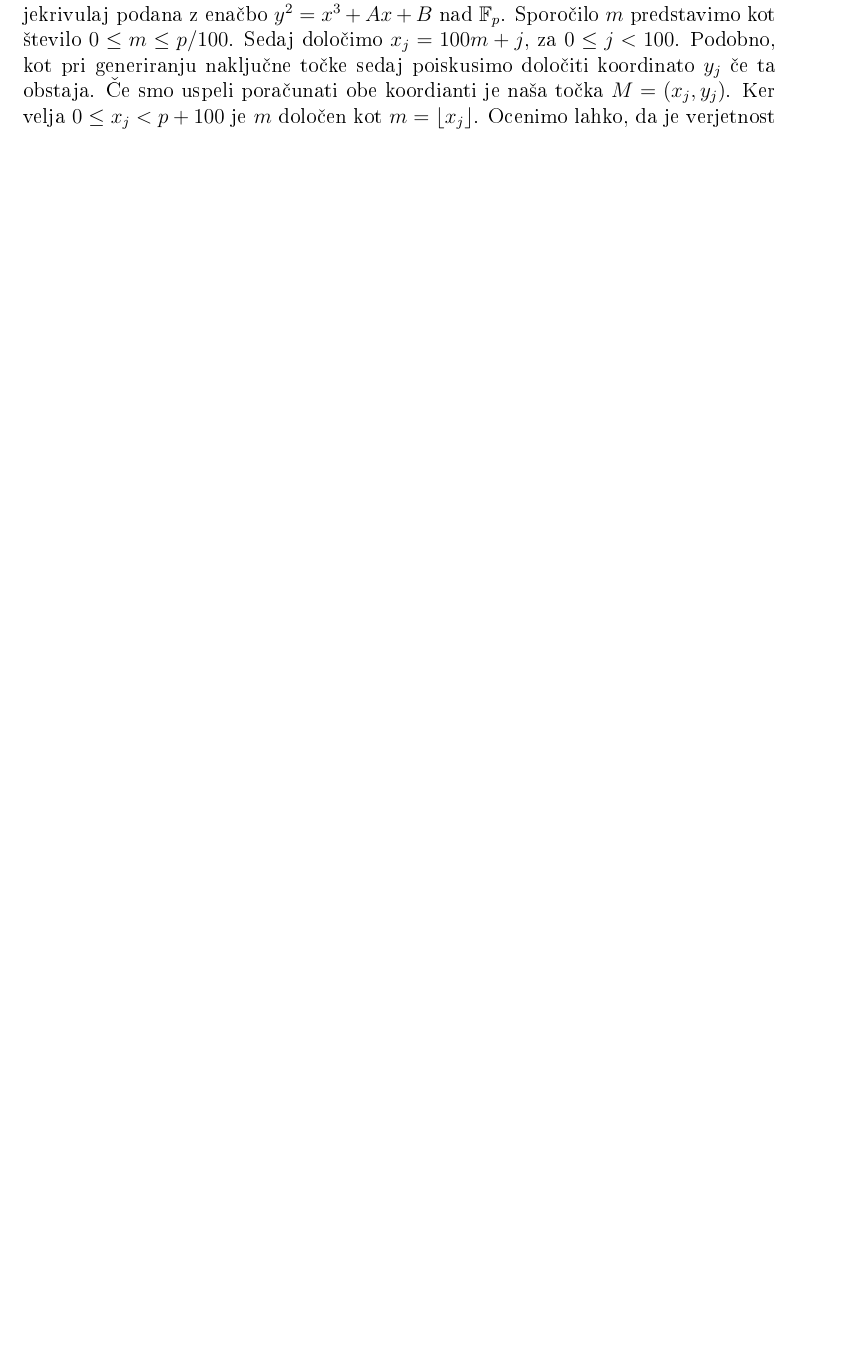
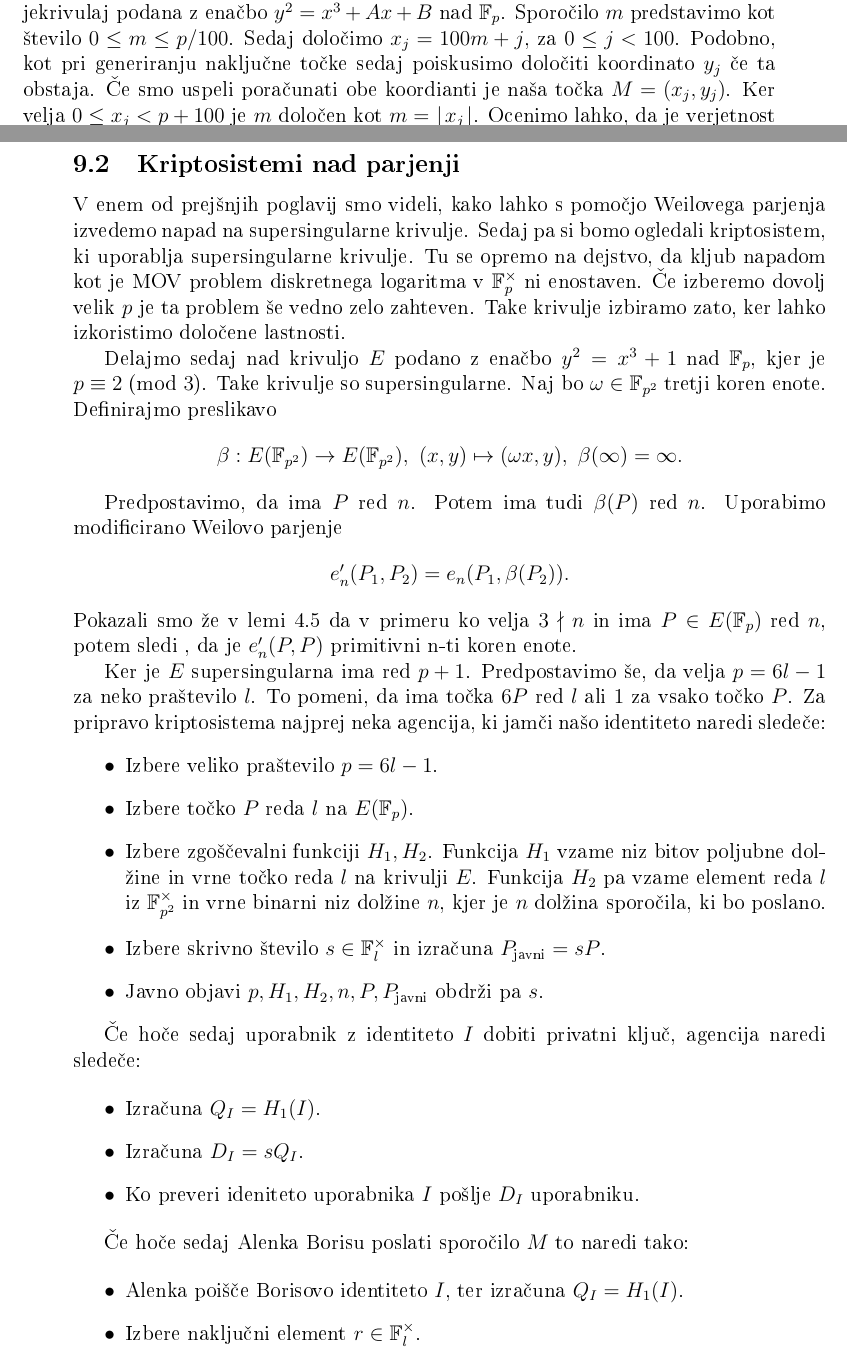
Before and after one commit to Mihec123/Magisterij, a LaTeX document (magistersko delo/magisterij.tex): part of page 52 of 54 before the commit and two parts of pages 52 and 53 of 56 after it, the two joined at a grey line, cut so that both start at the same text, the shorter picture padded with empty space. The pictures show the PDF file magistersko delo/magisterij.pdf that the author committed with the source.

Commit message:
kriptosistemi s pomocjo parjenja

```diff
--- a/magistersko delo/magisterij.tex
+++ b/magistersko delo/magisterij.tex
@@ -1838,6 +1866,46 @@ Vprašanje, ki ga moramo tu še razrešiti je kako sporočilo predstaviti kot to
 $y^2 = x^3+Ax+B$ nad $\F_p$. Sporočilo $m$ predstavimo kot število $0 \leq m \leq p/100$. Sedaj določimo $x_j = 100m+j$, za $0\leq j < 100$. Podobno, kot pri generiranju naključne točke sedaj poiskusimo določiti koordinato $y_j$ če ta obstaja. Če smo uspeli poračunati obe koordianti je naša točka $M=(x_j,y_j)$. Ker velja $0\leq x_j < p+100$ je $m$ določen kot
 $m = \lfloor x_j \rfloor$.
 Ocenimo lahko, da je verjetnost neobstoja take točke približno $2^{-100}$.
+
+\subsection{Kriptosistemi nad parjenji}
+
+V enem od prejšnjih poglavij smo videli, kako lahko s pomočjo Weilovega parjenja izvedemo napad na supersingularne krivulje. Sedaj pa si bomo ogledali kriptosistem, ki uporablja supersingularne krivulje. Tu se opremo na dejstvo, da kljub napadom kot je MOV problem diskretnega logaritma v $\F^{\times}_p$ ni enostaven. Če izberemo dovolj velik $p$ je ta problem še vedno zelo zahteven. Take krivulje izbiramo zato, ker lahko izkoristimo določene lastnosti.
+
+Delajmo sedaj nad krivuljo $E$ podano z enačbo $y^2=x^3+1$ nad $\F_p$, kjer je $p \equiv 2 \MOD{3}$. Take krivulje so supersingularne. Naj bo $\omega \in \F_{p^2}$ tretji koren enote. Definirajmo preslikavo
+$$\beta:\E{\F_{p^2}} \rightarrow \E{\F_{p^2}}, \ (x,y) \mapsto (\omega x,y), \ \beta(\infty) = \infty.$$
+
+Predpostavimo, da ima $P$ red $n$. Potem ima tudi $\beta(P)$ red $n$. Uporabimo modificirano Weilovo parjenje
+$$e'_n(P_1,P_2)  =e_n(P_1,\beta(P_2)).$$
+Pokazali smo že v lemi \ref{lema:6.1} da v primeru ko velja $3 \nmid n$ in ima $P \in \E{\F_p}$ red $n$, potem sledi , da je $e'_n(P,P)$ primitivni n-ti koren enote.
+
+Ker je $E$ supersingularna ima red $p+1$. Predpostavimo še, da velja $p = 6l-1$ za neko praštevilo $l$. To pomeni, da ima točka $6P$ red $l$ ali $1$ za vsako točko $P$.
+Za pripravo kriptosistema najprej neka agencija, ki jamči našo identiteto naredi sledeče:
+\begin{itemize}
+\item Izbere veliko praštevilo $p = 6l-1$.
+\item Izbere točko $P$ reda $l$ na $\E{\F_p}$.
+\item Izbere zgoščevalni funkciji $H_1, H_2$. Funkcija $H_1$ vzame niz bitov poljubne dolžine in vrne točko reda $l$ na krivulji $E$. Funkcija $H_2$ pa vzame element reda $l$ iz $\F^{\times}_{p^2}$ in vrne binarni niz dolžine $n$, kjer je $n$ dolžina sporočila, ki bo poslano.
+\item Izbere skrivno število $s\in \F^{\times}_l$ in izračuna $P_{\text{javni}} = sP$.
+\item Javno objavi $p,H_1,H_2,n,P,P_{\text{javni}}$ obdrži pa $s$.
+\end{itemize}
+
+Če hoče sedaj uporabnik z identiteto $I$ dobiti privatni ključ, agencija naredi sledeče:
+
+\begin{itemize}
+\item Izračuna $Q_I = H_1(I)$.
+\item Izračuna $D_I = sQ_I$.
+\item Ko preveri ideniteto uporabnika $I$ pošlje $D_I$ uporabniku.
+\end{itemize}
+
+Če hoče sedaj Alenka Borisu poslati sporočilo $M$ to naredi tako:
+
+\begin{itemize}
+\item Alenka poišče Borisovo identiteto $I$, ter izračuna $Q_I = H_1(I)$.
+\item Izbere naključni element $r \in \F^{\times}_l$.
+\item Izračuna $g_I = e'_l(Q_I,P_{\text{javni}})$.
+\item Sporočilo $c$ zapiše kot
+$$c = (rP,M \oplus H_2(g^r_I)).$$
+Tu oznaka $\oplus$ predstavlja operacijo XOR na bitih.
+\end{itemize}
 
 \cite{Washington2008}
 \cite{Silverman2009}
```
Also changed, not shown: magistersko delo/magisterij.pdf, magistersko delo/magisterij.tex (30 more changed lines), 1 other file.
